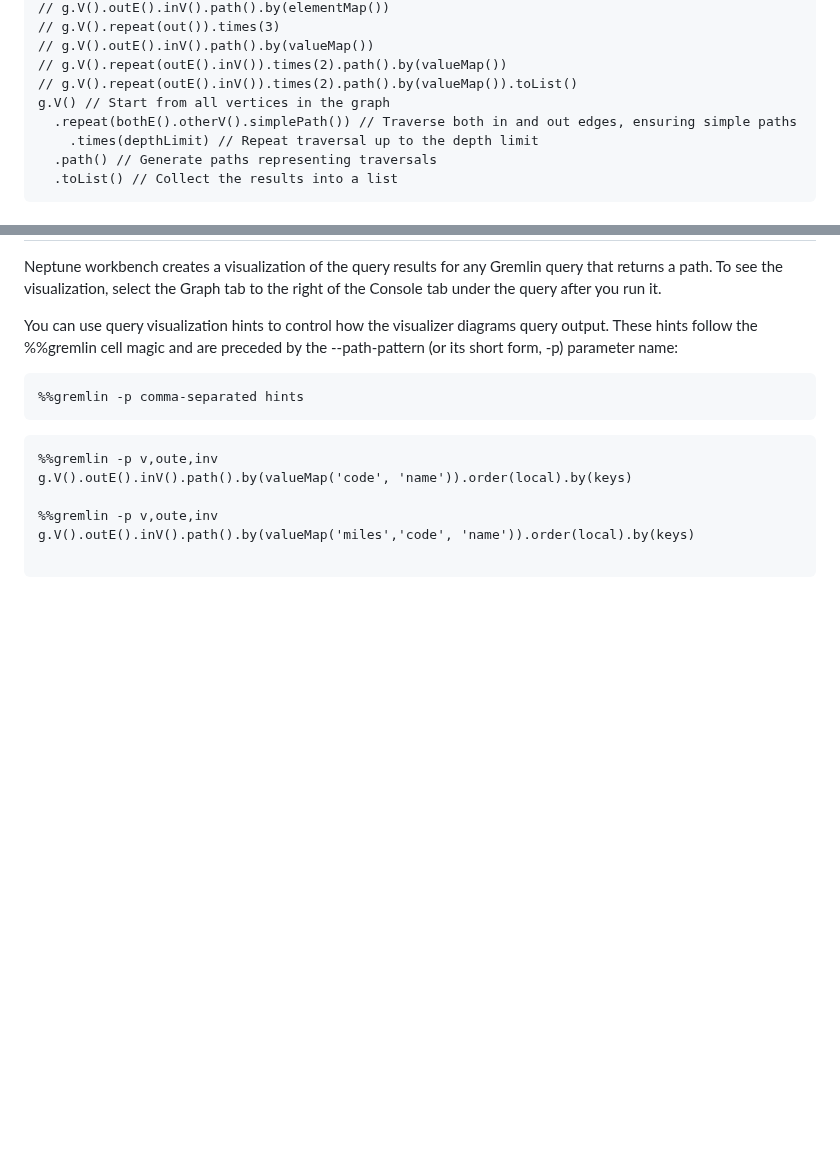
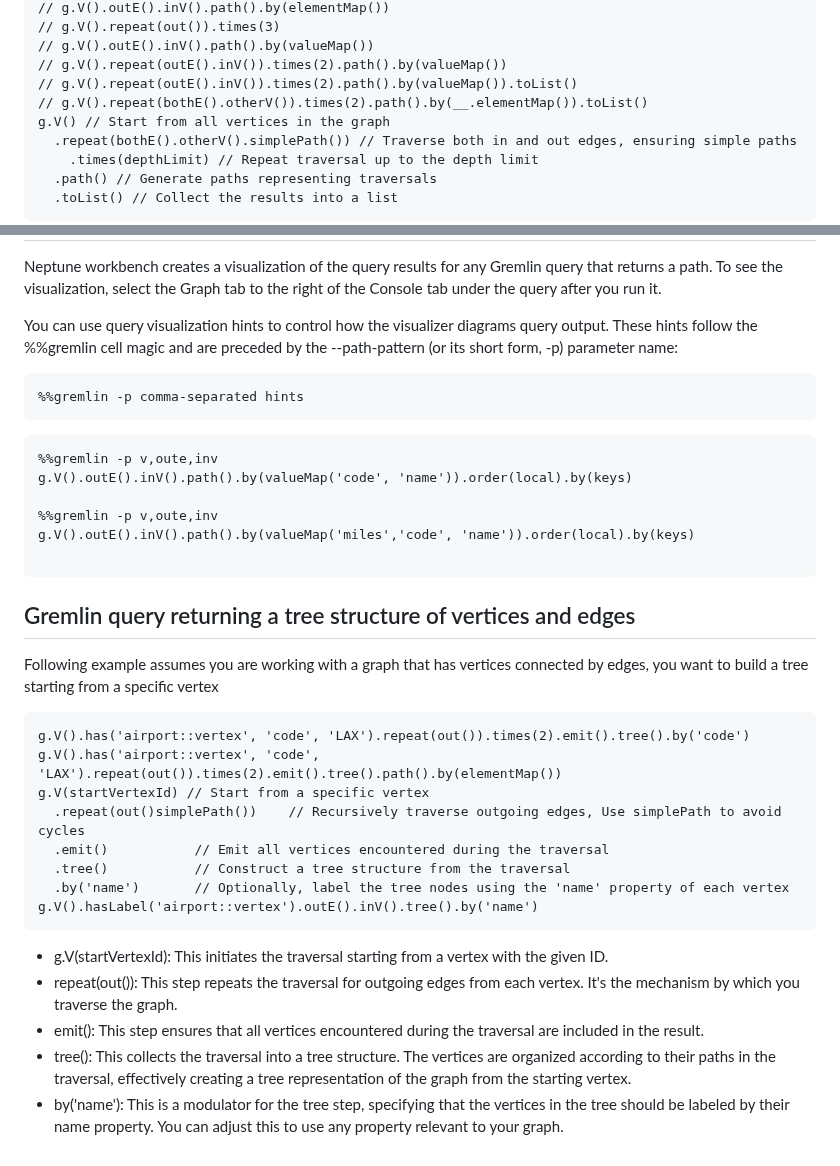
Before and after one commit to paramraghavan/graphDB, a Markdown page: graph_notebook_visualization.md, 2 parts joined by grey strips. GitHub-like rendering; blank space fills up the shorter version.

Commit message:
Gremlin tree query

````diff
--- a/graph_notebook_visualization.md
+++ b/graph_notebook_visualization.md
@@ -44,6 +44,7 @@ vertices and edges.
 // g.V().outE().inV().path().by(valueMap())
 // g.V().repeat(outE().inV()).times(2).path().by(valueMap())
 // g.V().repeat(outE().inV()).times(2).path().by(valueMap()).toList()
+// g.V().repeat(bothE().otherV()).times(2).path().by(__.elementMap()).toList()
 g.V() // Start from all vertices in the graph
   .repeat(bothE().otherV().simplePath()) // Traverse both in and out edges, ensuring simple paths
     .times(depthLimit) // Repeat traversal up to the depth limit
@@ -80,3 +81,24 @@ g.V().outE().inV().path().by(valueMap('code', 'name')).order(local).by(keys)
 g.V().outE().inV().path().by(valueMap('miles','code', 'name')).order(local).by(keys)
 
 ```
+
+## Gremlin query returning a tree structure of vertices and edges
+Following example assumes you are working with a graph that has vertices connected by edges, you want to build a tree starting from a specific vertex
+```gremlin
+g.V().has('airport::vertex', 'code', 'LAX').repeat(out()).times(2).emit().tree().by('code')
+g.V().has('airport::vertex', 'code', 'LAX').repeat(out()).times(2).emit().tree().path().by(elementMap())
+g.V(startVertexId) // Start from a specific vertex
+  .repeat(out()simplePath())    // Recursively traverse outgoing edges, Use simplePath to avoid cycles
+  .emit()           // Emit all vertices encountered during the traversal
+  .tree()           // Construct a tree structure from the traversal
+  .by('name')       // Optionally, label the tree nodes using the 'name' property of each vertex
+g.V().hasLabel('airport::vertex').outE().inV().tree().by('name')
+```
+* g.V(startVertexId): This initiates the traversal starting from a vertex with the given ID.
+* repeat(out()): This step repeats the traversal for outgoing edges from each vertex. It's the mechanism by which you
+  traverse the graph.
+* emit(): This step ensures that all vertices encountered during the traversal are included in the result.
+* tree(): This collects the traversal into a tree structure. The vertices are organized according to their paths in the
+  traversal, effectively creating a tree representation of the graph from the starting vertex.
+* by('name'): This is a modulator for the tree step, specifying that the vertices in the tree should be labeled by their
+  name property. You can adjust this to use any property relevant to your graph.
````
